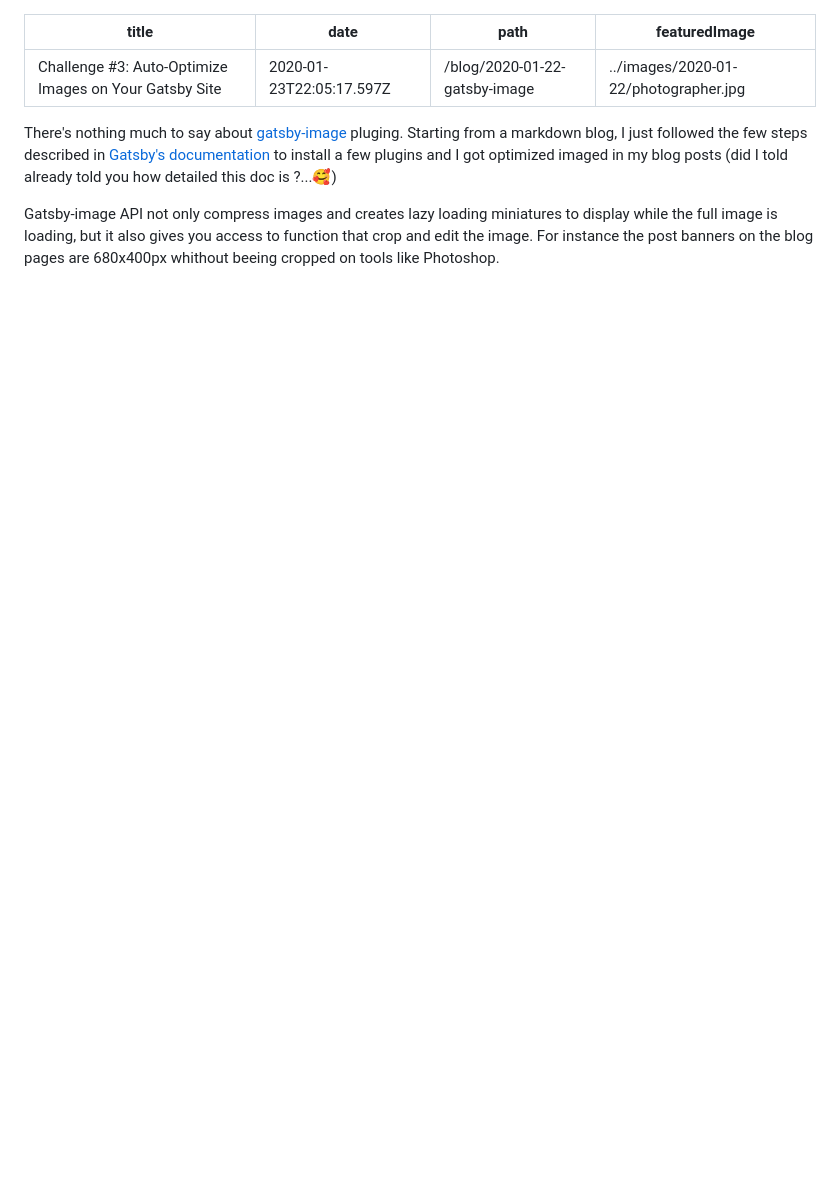
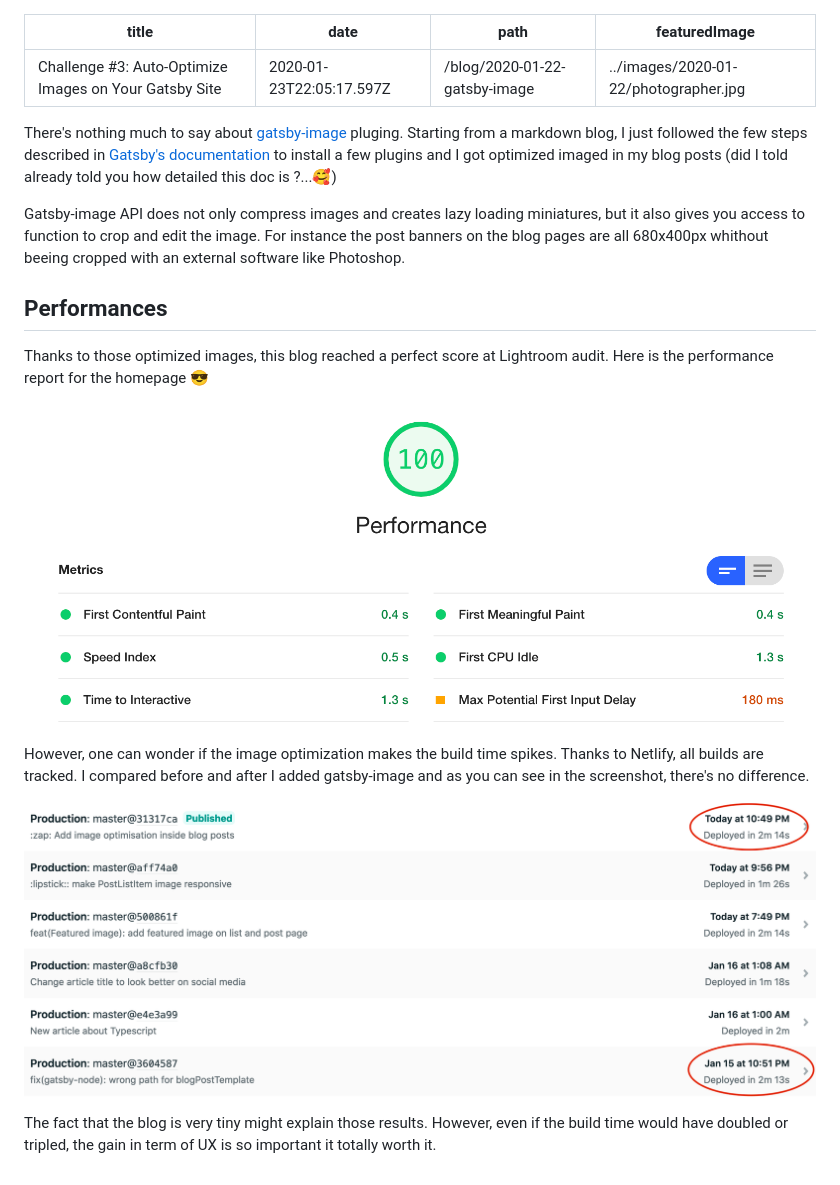
Before and after one commit to jsoulet/100daysofgatsby, a Markdown page: content/posts/2020-01-22.md, the part around the change. Rendered like a GitHub page; pictures changed too: content/images/2020-01-22/lightroom.png (added), content/images/2020-01-22/netlify.png (added); blank space fills up the shorter version.

```diff
--- a/content/posts/2020-01-22.md
+++ b/content/posts/2020-01-22.md
@@ -7,4 +7,17 @@ featuredImage: ../images/2020-01-22/photographer.jpg
 
 There's nothing much to say about [gatsby-image](https://www.gatsbyjs.org/docs/gatsby-image/) pluging. Starting from a markdown blog, I just followed the few steps described in [Gatsby's documentation](https://www.gatsbyjs.org/docs/using-gatsby-image/) to install a few plugins and I got optimized imaged in my blog posts (did I told already told you how detailed this doc is ?...🥰)
 
-Gatsby-image API not only compress images and creates lazy loading miniatures to display while the full image is loading, but it also gives you access to function that crop and edit the image. For instance the post banners on the blog pages are 680x400px whithout beeing cropped on tools like Photoshop.
+Gatsby-image API does not only compress images and creates lazy loading miniatures, but it also gives you access to function to crop and edit the image. For instance the post banners on the blog pages are all 680x400px whithout beeing cropped with an external software like Photoshop.
+
+## Performances
+
+Thanks to those optimized images, this blog reached a perfect score at Lightroom audit.
+Here is the performance report for the homepage 😎
+
+![](../images/2020-01-22/lightroom.png)
+
+However, one can wonder if the image optimization makes the build time spikes. Thanks to Netlify, all builds are tracked. I compared before and after I added gatsby-image and as you can see in the screenshot, there's no difference.
+
+![](../images/2020-01-22/netlify.png)
+
+The fact that the blog is very tiny might explain those results. However, even if the build time would have doubled or tripled, the gain in term of UX is so important it totally worth it.
```
